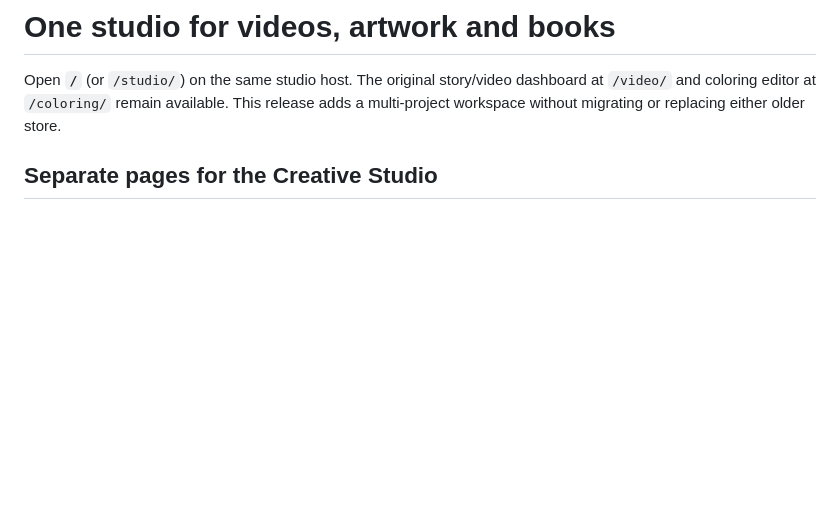
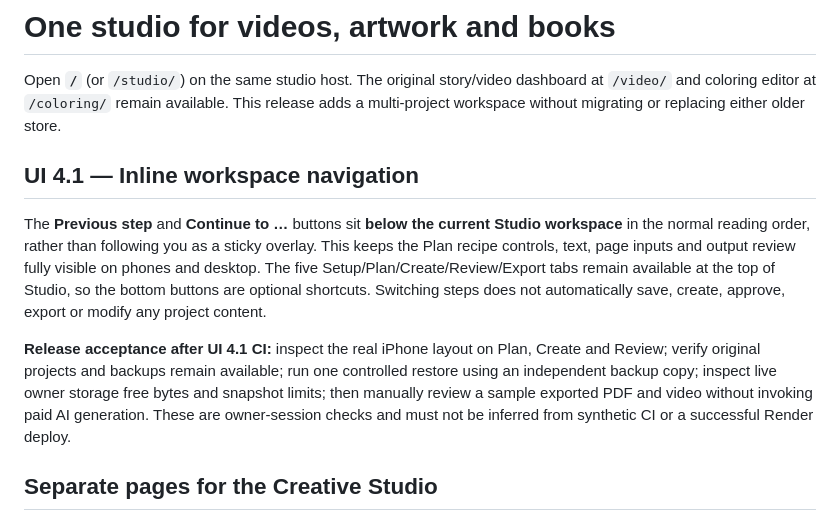
Before and after one commit to workinghard90/Wonderfully-Enchanted-Chaos-ai, a Markdown page: docs/CREATIVE_STUDIO.md, the part around the change. Drawn GitHub-style; blank space fills up the shorter version.

Commit message:
Document unobtrusive inline navigation and next live-acceptance checks

```diff
--- a/docs/CREATIVE_STUDIO.md
+++ b/docs/CREATIVE_STUDIO.md
@@ -3,6 +3,12 @@
 Open **`/`** (or `/studio/`) on the same studio host. The original story/video dashboard
 at `/video/` and coloring editor at `/coloring/` remain available. This release adds
 a multi-project workspace without migrating or replacing either older store.
+
+## UI 4.1 — Inline workspace navigation
+
+The **Previous step** and **Continue to …** buttons sit **below the current Studio workspace** in the normal reading order, rather than following you as a sticky overlay. This keeps the Plan recipe controls, text, page inputs and output review fully visible on phones and desktop. The five Setup/Plan/Create/Review/Export tabs remain available at the top of Studio, so the bottom buttons are optional shortcuts. Switching steps does not automatically save, create, approve, export or modify any project content.
+
+**Release acceptance after UI 4.1 CI:** inspect the real iPhone layout on Plan, Create and Review; verify original projects and backups remain available; run one controlled restore using an independent backup copy; inspect live owner storage free bytes and snapshot limits; then manually review a sample exported PDF and video without invoking paid AI generation. These are owner-session checks and must not be inferred from synthetic CI or a successful Render deploy.
 
 ## Separate pages for the Creative Studio
 
```
